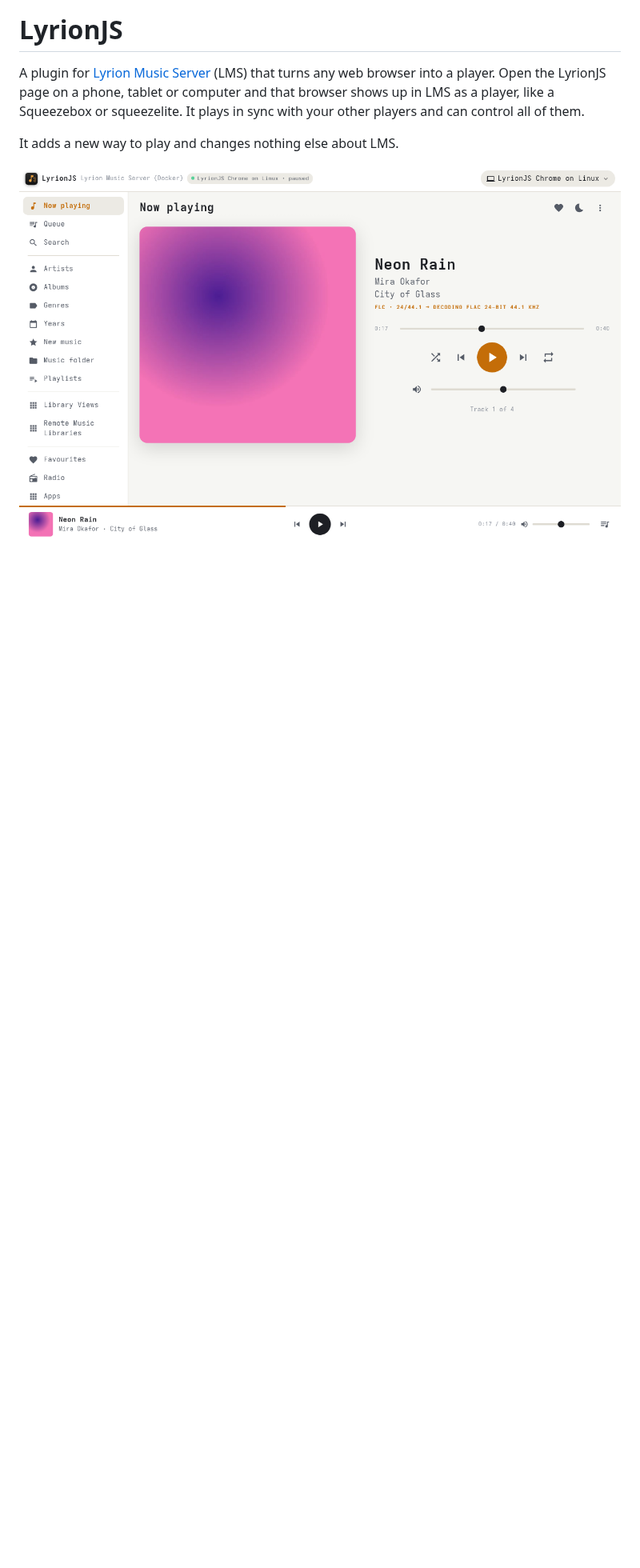
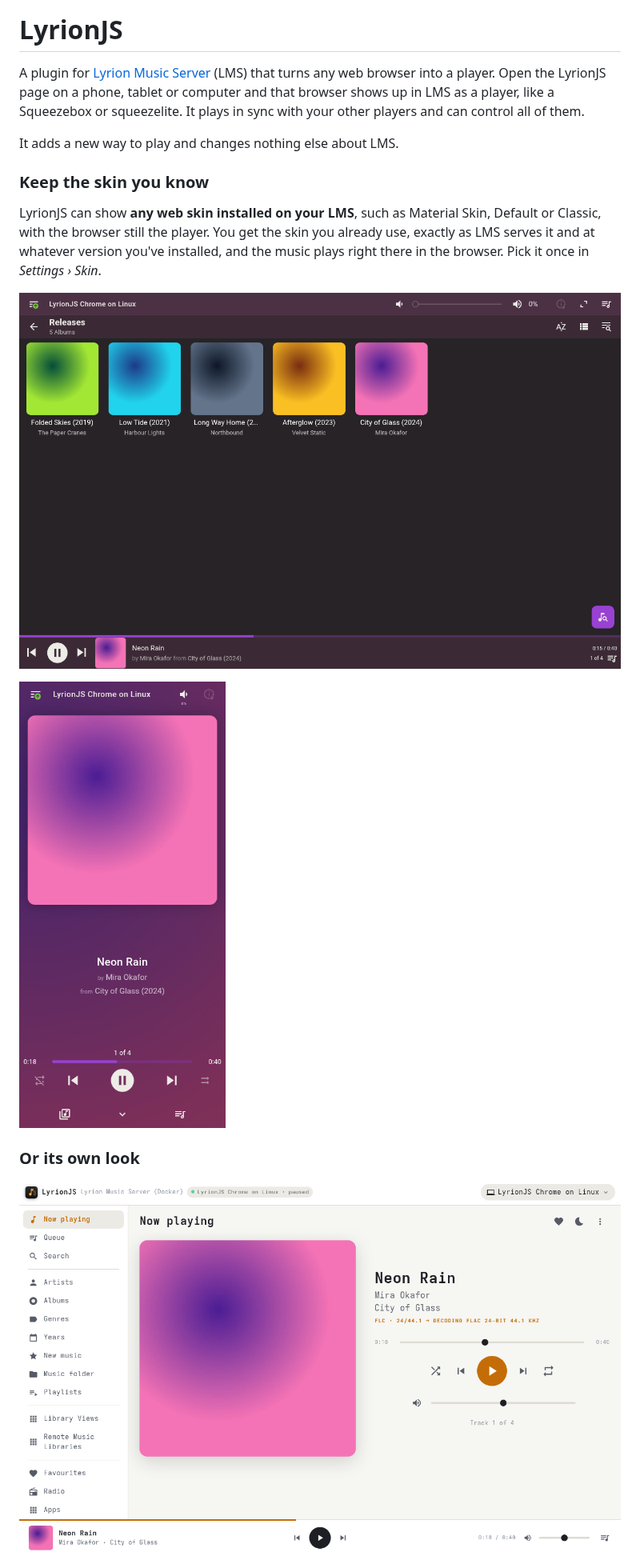
Before and after one commit to JameZUK/LyrionJS, a Markdown page: README.md, the part around one of its changes. Shown at 80% size. GitHub-like rendering; pictures changed too: docs/screenshots/material-skin-phone.png (added), docs/screenshots/material-skin.png (added), docs/screenshots/now-playing.png; blank space fills up the shorter version.

```diff
--- a/README.md
+++ b/README.md
@@ -11,7 +11,22 @@ control all of them.
 
 It adds a new way to play and changes nothing else about LMS.
 
-![Now playing on a desktop browser](docs/screenshots/now-playing.png)
+### Keep the skin you know
+
+LyrionJS can show **any web skin installed on your LMS**, such as Material Skin, Default or
+Classic, with the browser still the player. You get the skin you already use, exactly as LMS
+serves it and at whatever version you've installed, and the music plays right there in the
+browser. Pick it once in *Settings › Skin*.
+
+![Material Skin running inside LyrionJS, the browser as the player](docs/screenshots/material-skin.png)
+
+<p>
+  <img src="docs/screenshots/material-skin-phone.png" width="260" alt="Material Skin's now playing on a phone, playing in the browser through LyrionJS">
+</p>
+
+### Or its own look
+
+![LyrionJS's own now playing on a desktop browser](docs/screenshots/now-playing.png)
 
 <p>
   <img src="docs/screenshots/albums-phone.png" width="260" alt="Albums on a phone">
```
Also changed, not shown: other parts of README.md (+34 -5 lines), docs/ARCHITECTURE.md (+20 -13 lines), docs/DEVELOPMENT.md (+9 -1 lines), docs/screenshots/albums-phone.png, docs/screenshots/queue-phone.png, docs/screenshots/skin-setting.png (added).
